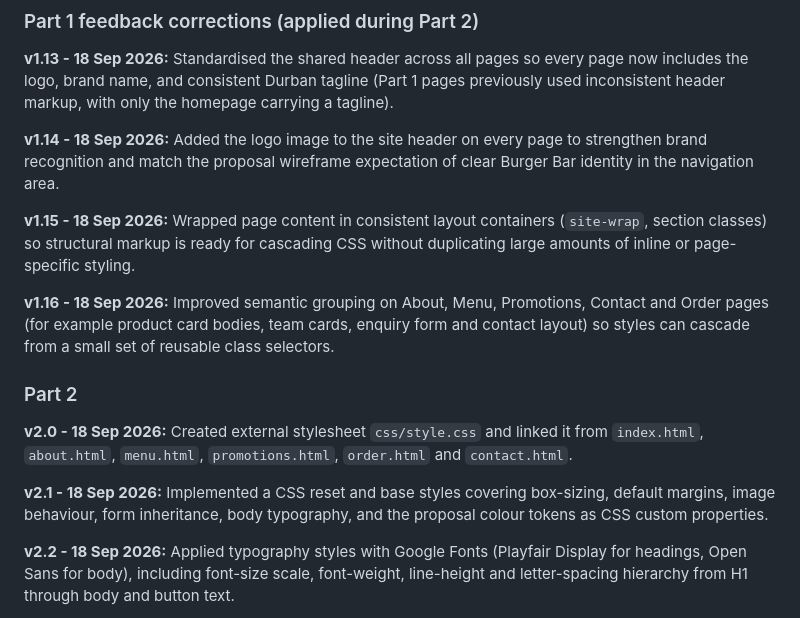
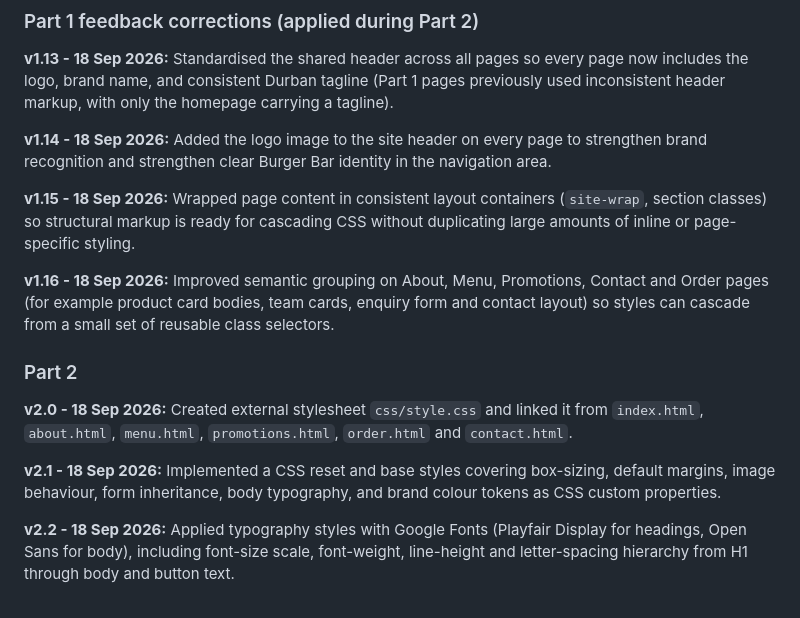
Before and after one commit to omaralopes/WEDE5020w_POE_ST10546572, a Markdown page: README.md, the part around one of its changes. Drawn GitHub-style.

```diff
--- a/README.md
+++ b/README.md
@@ -265,7 +242,7 @@ Update README with Part 2 screenshots and changelog
 
 **v1.13 - 18 Sep 2026:** Standardised the shared header across all pages so every page now includes the logo, brand name, and consistent Durban tagline (Part 1 pages previously used inconsistent header markup, with only the homepage carrying a tagline).
 
-**v1.14 - 18 Sep 2026:** Added the logo image to the site header on every page to strengthen brand recognition and match the proposal wireframe expectation of clear Burger Bar identity in the navigation area.
+**v1.14 - 18 Sep 2026:** Added the logo image to the site header on every page to strengthen brand recognition and strengthen clear Burger Bar identity in the navigation area.
 
 **v1.15 - 18 Sep 2026:** Wrapped page content in consistent layout containers (`site-wrap`, section classes) so structural markup is ready for cascading CSS without duplicating large amounts of inline or page-specific styling.
 
@@ -275,7 +252,7 @@ Update README with Part 2 screenshots and changelog
 
 **v2.0 - 18 Sep 2026:** Created external stylesheet `css/style.css` and linked it from `index.html`, `about.html`, `menu.html`, `promotions.html`, `order.html` and `contact.html`.
 
-**v2.1 - 18 Sep 2026:** Implemented a CSS reset and base styles covering box-sizing, default margins, image behaviour, form inheritance, body typography, and the proposal colour tokens as CSS custom properties.
+**v2.1 - 18 Sep 2026:** Implemented a CSS reset and base styles covering box-sizing, default margins, image behaviour, form inheritance, body typography, and brand colour tokens as CSS custom properties.
 
 **v2.2 - 18 Sep 2026:** Applied typography styles with Google Fonts (Playfair Display for headings, Open Sans for body), including font-size scale, font-weight, line-height and letter-spacing hierarchy from H1 through body and button text.
 
```
Also changed, not shown: other parts of README.md (+25 -38 lines), images/ipad-responsiveness.png (added), images/iphone-responsiveness.png (added), images/macbook-responsiveness.png (added), 5 other files.
